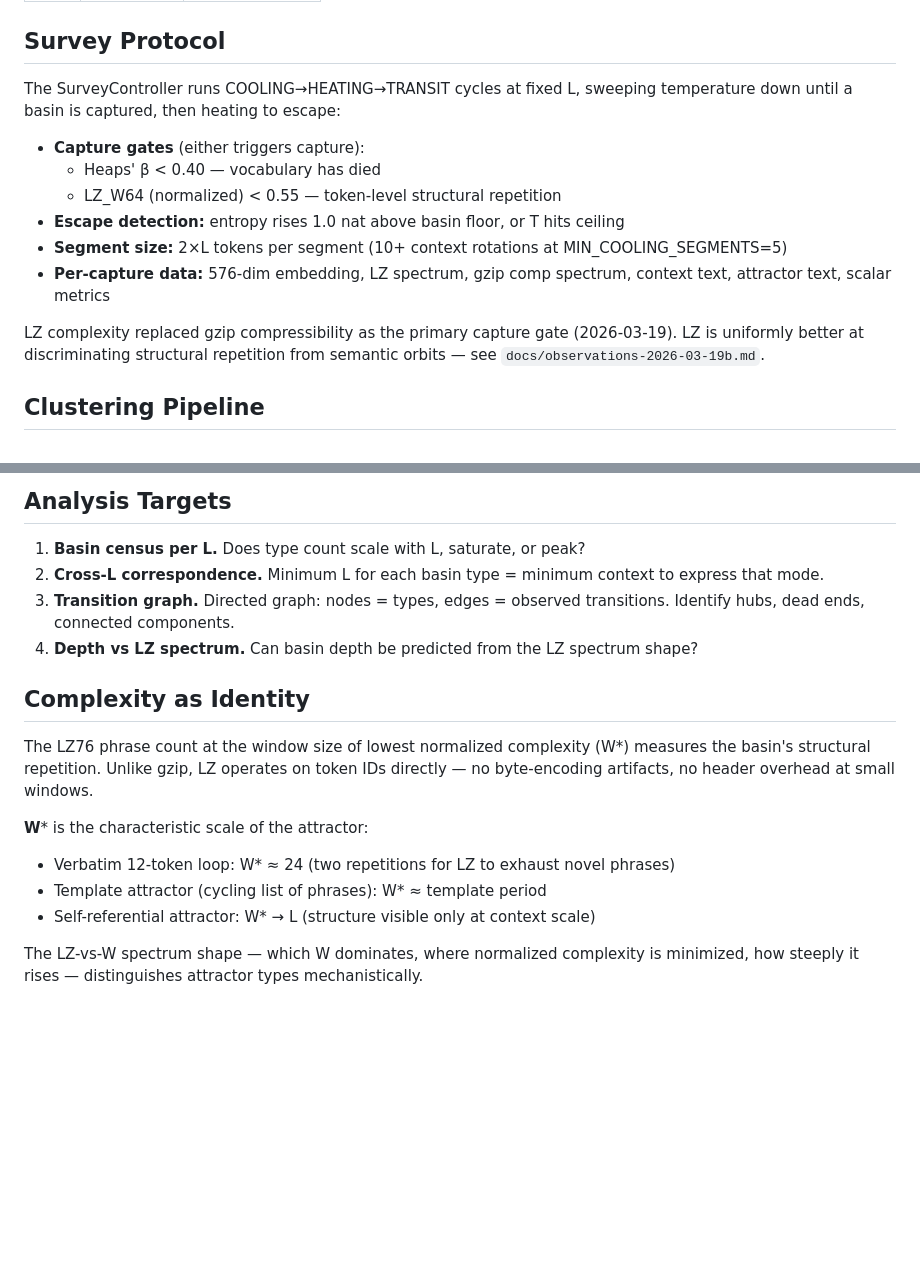
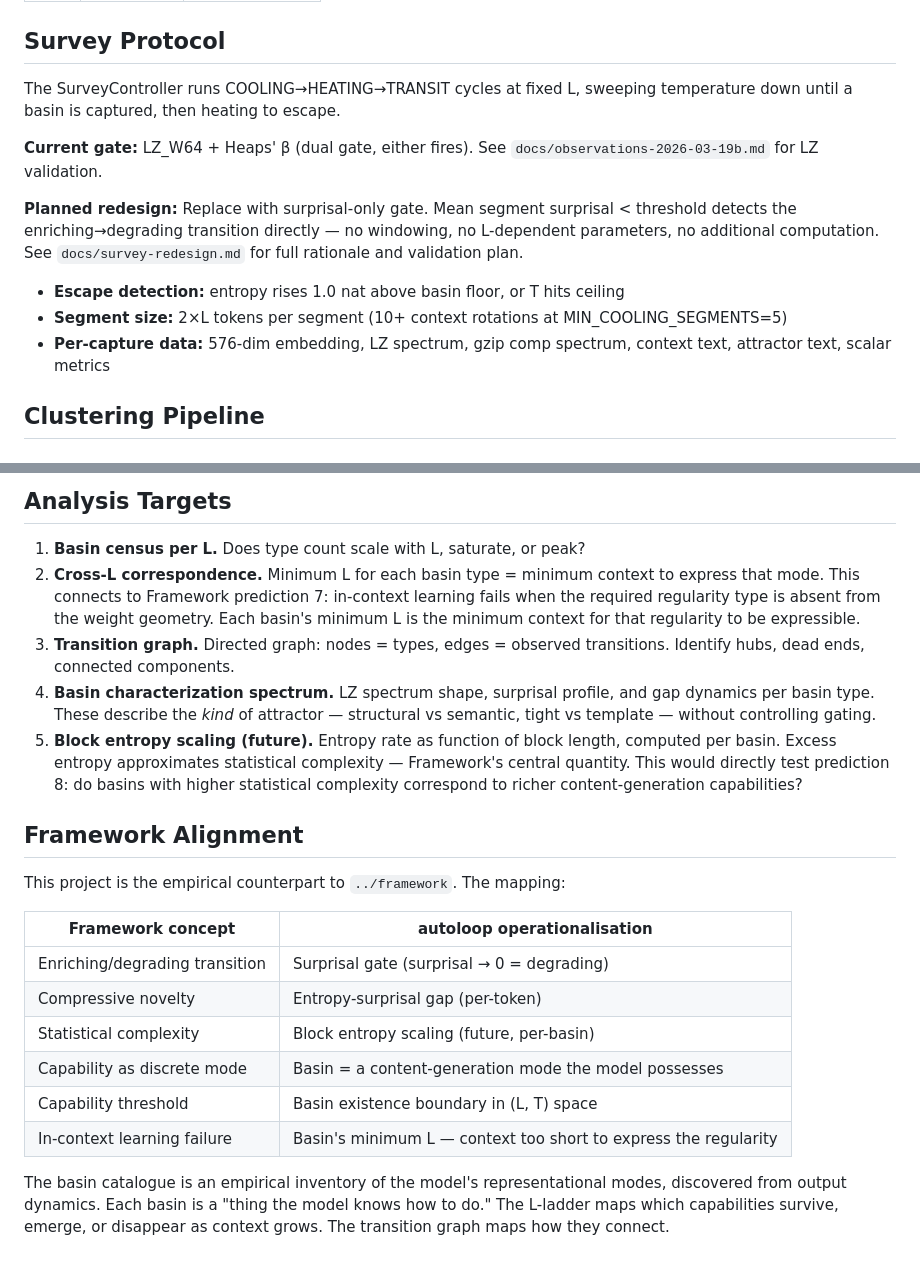
Before and after one commit to ddisisto/autoloop, a Markdown page: docs/basin-mapping.md, 2 parts joined by grey strips. Rendered like a GitHub page; blank space fills up the shorter version.

```diff
--- a/docs/basin-mapping.md
+++ b/docs/basin-mapping.md
@@ -22,16 +22,15 @@ SmolLM-135M, autoregressive free generation. No external input after initial see
 
 ## Survey Protocol
 
-The SurveyController runs COOLING→HEATING→TRANSIT cycles at fixed L, sweeping temperature down until a basin is captured, then heating to escape:
+The SurveyController runs COOLING→HEATING→TRANSIT cycles at fixed L, sweeping temperature down until a basin is captured, then heating to escape.
 
-- **Capture gates** (either triggers capture):
-  - Heaps' β < 0.40 — vocabulary has died
-  - LZ_W64 (normalized) < 0.55 — token-level structural repetition
+**Current gate:** LZ_W64 + Heaps' β (dual gate, either fires). See `docs/observations-2026-03-19b.md` for LZ validation.
+
+**Planned redesign:** Replace with surprisal-only gate. Mean segment surprisal < threshold detects the enriching→degrading transition directly — no windowing, no L-dependent parameters, no additional computation. See `docs/survey-redesign.md` for full rationale and validation plan.
+
 - **Escape detection:** entropy rises 1.0 nat above basin floor, or T hits ceiling
 - **Segment size:** 2×L tokens per segment (10+ context rotations at MIN_COOLING_SEGMENTS=5)
 - **Per-capture data:** 576-dim embedding, LZ spectrum, gzip comp spectrum, context text, attractor text, scalar metrics
-
-LZ complexity replaced gzip compressibility as the primary capture gate (2026-03-19). LZ is uniformly better at discriminating structural repetition from semantic orbits — see `docs/observations-2026-03-19b.md`.
 
 ## Clustering Pipeline
 
@@ -138,17 +137,22 @@ Currently `dT_frac` is fixed at 5%. Adjust based on novelty after capture: halve
 ## Analysis Targets
 
 1. **Basin census per L.** Does type count scale with L, saturate, or peak?
-2. **Cross-L correspondence.** Minimum L for each basin type = minimum context to express that mode.
+2. **Cross-L correspondence.** Minimum L for each basin type = minimum context to express that mode. This connects to Framework prediction 7: in-context learning fails when the required regularity type is absent from the weight geometry. Each basin's minimum L is the minimum context for that regularity to be expressible.
 3. **Transition graph.** Directed graph: nodes = types, edges = observed transitions. Identify hubs, dead ends, connected components.
-4. **Depth vs LZ spectrum.** Can basin depth be predicted from the LZ spectrum shape?
+4. **Basin characterization spectrum.** LZ spectrum shape, surprisal profile, and gap dynamics per basin type. These describe the *kind* of attractor — structural vs semantic, tight vs template — without controlling gating.
+5. **Block entropy scaling (future).** Entropy rate as function of block length, computed per basin. Excess entropy approximates statistical complexity — Framework's central quantity. This would directly test prediction 8: do basins with higher statistical complexity correspond to richer content-generation capabilities?
 
-## Complexity as Identity
+## Framework Alignment
 
-The LZ76 phrase count at the window size of lowest normalized complexity (W*) measures the basin's structural repetition. Unlike gzip, LZ operates on token IDs directly — no byte-encoding artifacts, no header overhead at small windows.
+This project is the empirical counterpart to `../framework`. The mapping:
 
-**W*** is the characteristic scale of the attractor:
-- Verbatim 12-token loop: W* ≈ 24 (two repetitions for LZ to exhaust novel phrases)
-- Template attractor (cycling list of phrases): W* ≈ template period
-- Self-referential attractor: W* → L (structure visible only at context scale)
+| Framework concept | autoloop operationalisation |
+|---|---|
+| Enriching/degrading transition | Surprisal gate (surprisal → 0 = degrading) |
+| Compressive novelty | Entropy-surprisal gap (per-token) |
+| Statistical complexity | Block entropy scaling (future, per-basin) |
+| Capability as discrete mode | Basin = a content-generation mode the model possesses |
+| Capability threshold | Basin existence boundary in (L, T) space |
+| In-context learning failure | Basin's minimum L — context too short to express the regularity |
 
-The LZ-vs-W spectrum shape — which W dominates, where normalized complexity is minimized, how steeply it rises — distinguishes attractor types mechanistically.
+The basin catalogue is an empirical inventory of the model's representational modes, discovered from output dynamics. Each basin is a "thing the model knows how to do." The L-ladder maps which capabilities survive, emerge, or disappear as context grows. The transition graph maps how they connect.
```
Also changed, not shown: docs/survey-redesign.md (added, +105 -0 lines).
